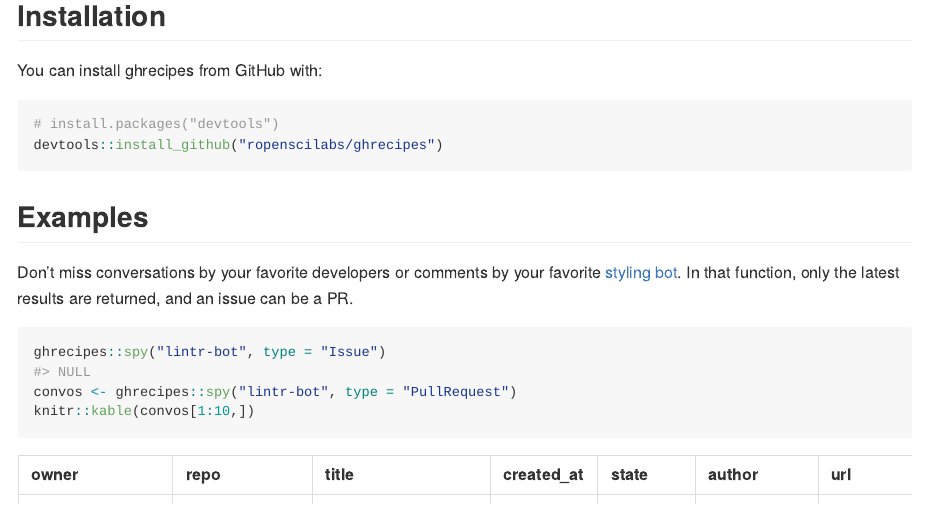
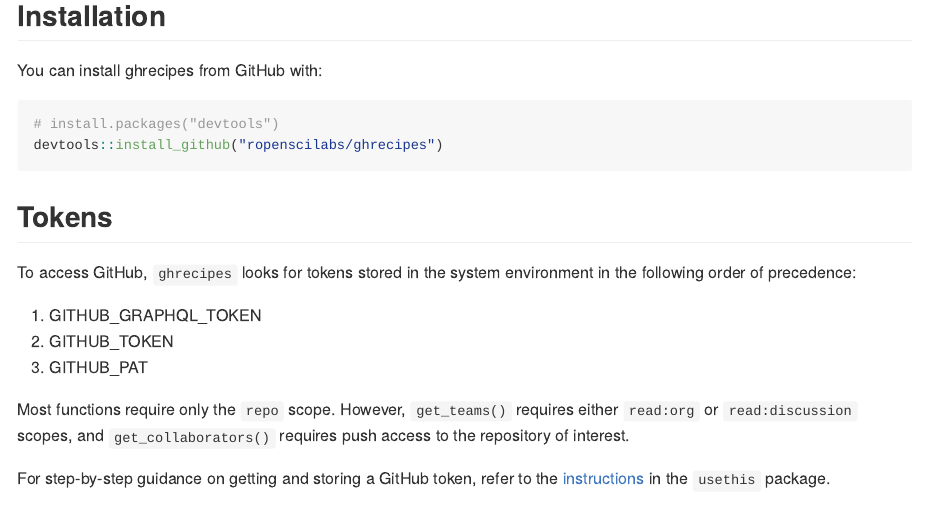
Before and after one commit to ropensci-archive/ghrecipes, an R Markdown document (README.Rmd): the page in a window 1100 px wide, from 260 px down. The pictures show the output file README.md that the author committed with the source, drawn offline in the style of GitHub; badge pictures from the web are left out.

Commit message:
Add token instructions

````diff
--- a/README.Rmd
+++ b/README.Rmd
@@ -33,6 +33,17 @@
 devtools::install_github("ropenscilabs/ghrecipes")
 ```
 
+## Tokens
+
+To access GitHub, `ghrecipes` looks for tokens stored in the system environment in the following order of precedence:
+
+1. GITHUB_GRAPHQL_TOKEN
+2. GITHUB_TOKEN
+3. GITHUB_PAT
+
+Most functions require only the `repo` scope. However, `get_teams()` requires either `read:org` or `read:discussion` scopes, and `get_collaborators()` requires push access to the repository of interest.
+
+For step-by-step guidance on getting and storing a GitHub token, refer to the [instructions](https://usethis.r-lib.org/articles/articles/usethis-setup.html#get-and-store-a-github-personal-access-token) in the `usethis` package.
 
 ## Examples
 
````
Also changed, not shown: README.md.
